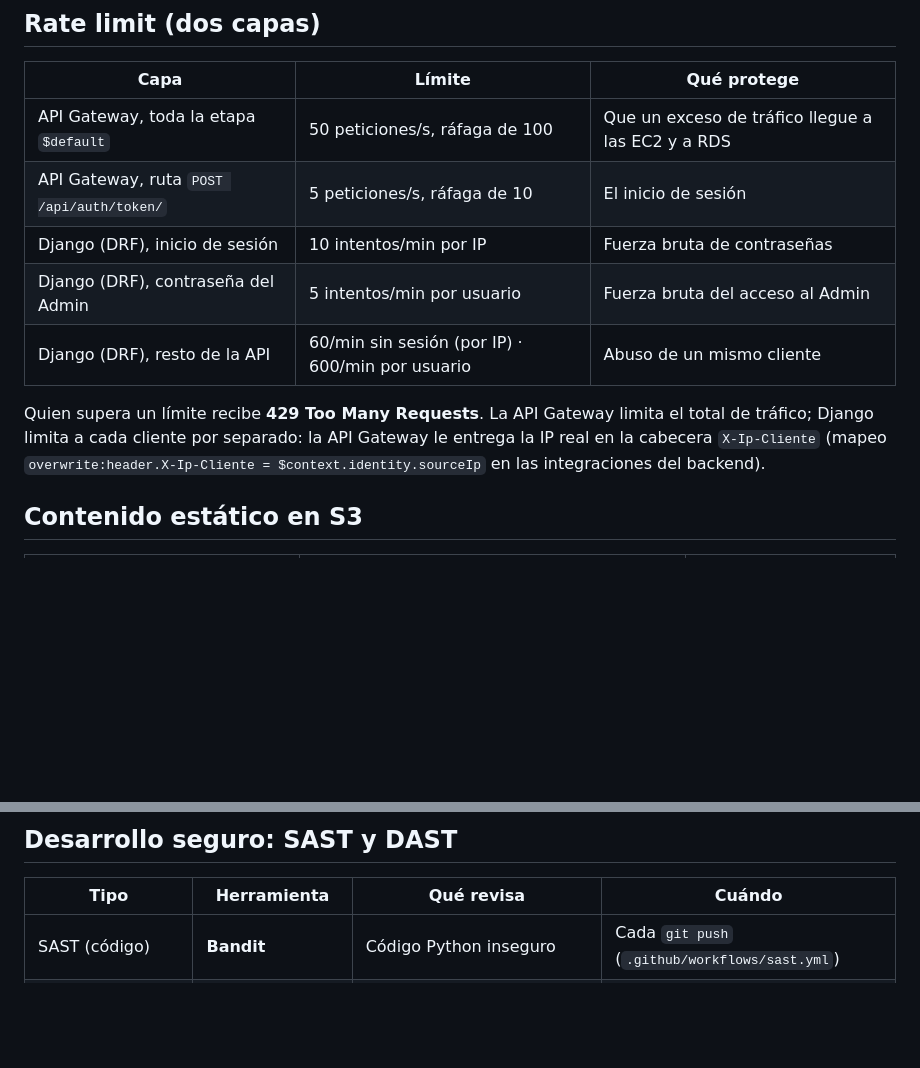
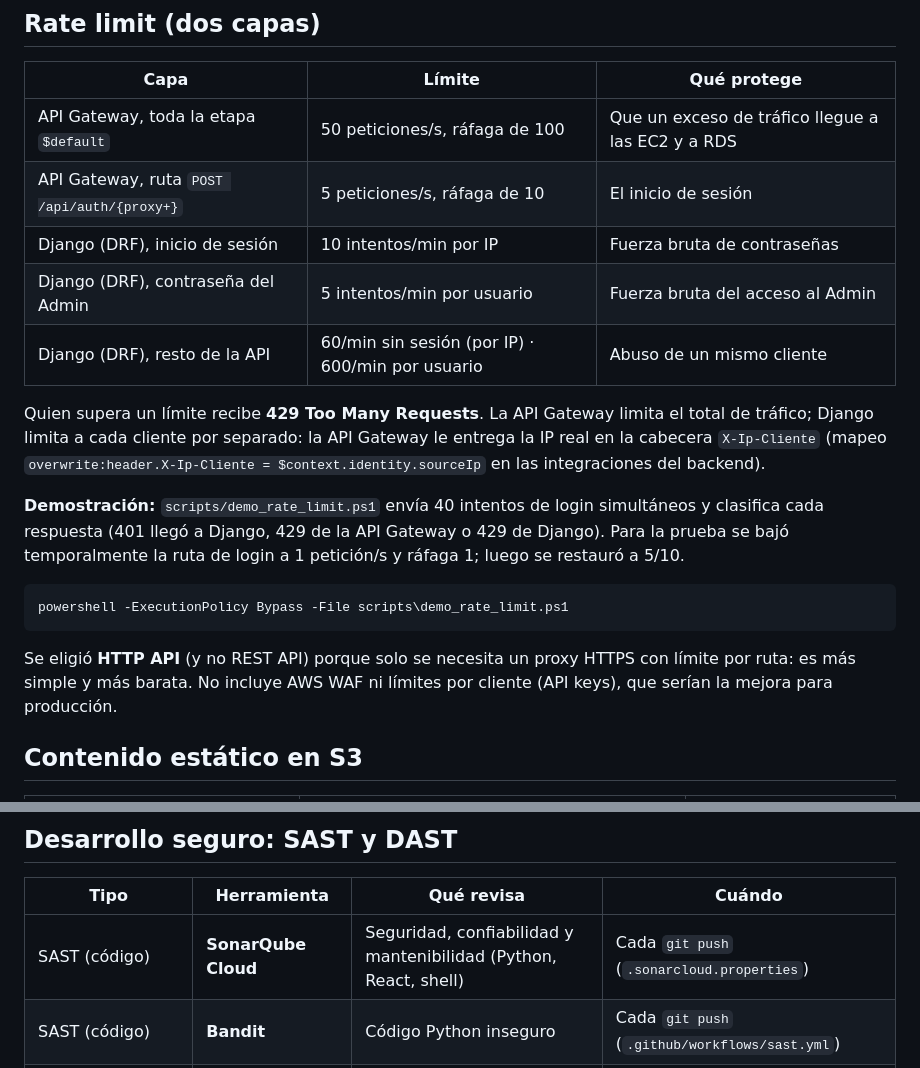
Before and after one commit to BaztyNacho/dulce-arte-aws, a Markdown page: README.md, 2 parts joined by grey strips. Drawn GitHub-style; blank space fills up the shorter version.

````diff
--- a/README.md
+++ b/README.md
@@ -81,7 +83,7 @@ La documentación completa (Swagger) está en `/api/docs/`.
 | Capa | Límite | Qué protege |
 |---|---|---|
 | API Gateway, toda la etapa `$default` | 50 peticiones/s, ráfaga de 100 | Que un exceso de tráfico llegue a las EC2 y a RDS |
-| API Gateway, ruta `POST /api/auth/token/` | 5 peticiones/s, ráfaga de 10 | El inicio de sesión |
+| API Gateway, ruta `POST /api/auth/{proxy+}` | 5 peticiones/s, ráfaga de 10 | El inicio de sesión |
 | Django (DRF), inicio de sesión | 10 intentos/min por IP | Fuerza bruta de contraseñas |
 | Django (DRF), contraseña del Admin | 5 intentos/min por usuario | Fuerza bruta del acceso al Admin |
 | Django (DRF), resto de la API | 60/min sin sesión (por IP) · 600/min por usuario | Abuso de un mismo cliente |
@@ -89,6 +91,17 @@ La documentación completa (Swagger) está en `/api/docs/`.
 Quien supera un límite recibe **429 Too Many Requests**. La API Gateway limita el total de tráfico;
 Django limita a cada cliente por separado: la API Gateway le entrega la IP real en la cabecera
 `X-Ip-Cliente` (mapeo `overwrite:header.X-Ip-Cliente = $context.identity.sourceIp` en las integraciones del backend).
+
+**Demostración:** `scripts/demo_rate_limit.ps1` envía 40 intentos de login simultáneos y clasifica cada respuesta
+(401 llegó a Django, 429 de la API Gateway o 429 de Django). Para la prueba se bajó temporalmente la ruta de login
+a 1 petición/s y ráfaga 1; luego se restauró a 5/10.
+
+```powershell
+powershell -ExecutionPolicy Bypass -File scripts\demo_rate_limit.ps1
+```
+
+Se eligió **HTTP API** (y no REST API) porque solo se necesita un proxy HTTPS con límite por ruta: es más simple
+y más barata. No incluye AWS WAF ni límites por cliente (API keys), que serían la mejora para producción.
 
 ## Contenido estático en S3
 
@@ -118,6 +141,7 @@ La EC2 del frontend solo entrega `index.html`; todo lo demás lo entrega S3 a tr
 
 | Tipo | Herramienta | Qué revisa | Cuándo |
 |---|---|---|---|
+| SAST (código) | **SonarQube Cloud** | Seguridad, confiabilidad y mantenibilidad (Python, React, shell) | Cada `git push` (`.sonarcloud.properties`) |
 | SAST (código) | **Bandit** | Código Python inseguro | Cada `git push` (`.github/workflows/sast.yml`) |
 | SAST (código) | **Semgrep** | Reglas de seguridad de Django y React | Cada `git push` |
 | SCA (dependencias) | **pip-audit** / **npm audit** | Librerías con vulnerabilidades conocidas (CVE) | Cada `git push` |
````
Also changed, not shown: other parts of README.md (+56 -12 lines), docs/arquitectura.png (added).
